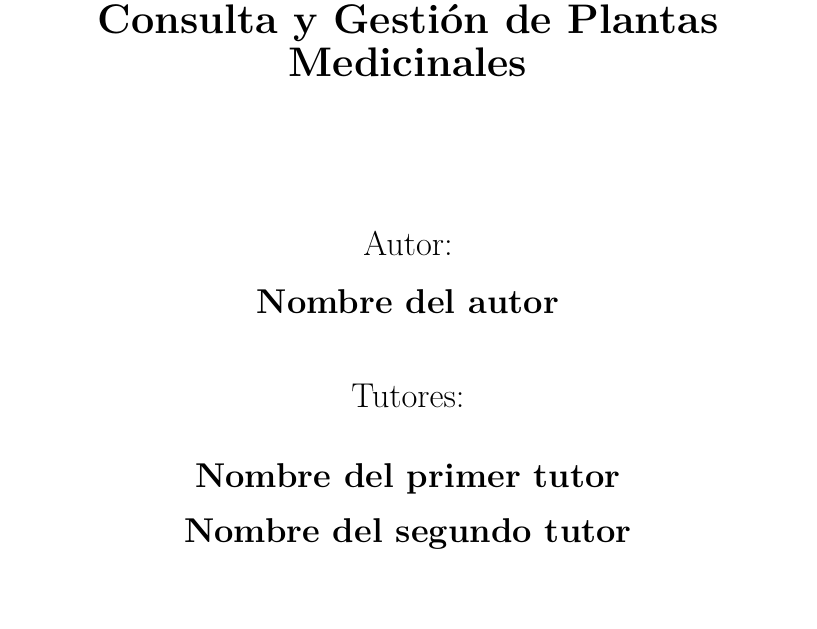
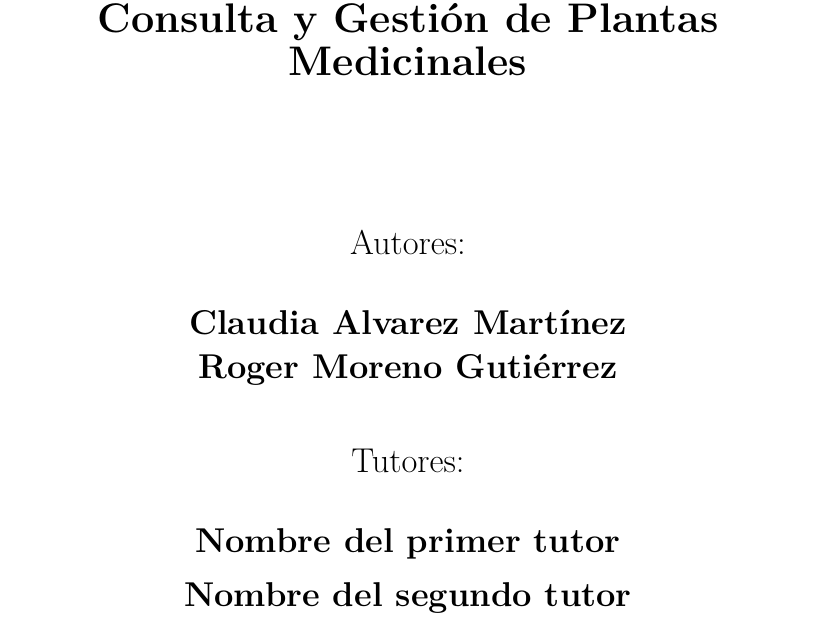
Before and after one commit to RogerMo01/thesis-tex, a LaTeX thesis (document/Thesis.tex, which reads document/uhthesis.cls): part of page 1 of 80, cut so that both start at the same text. Compiled offline with pdfLaTeX.

Commit message:
feat: Add authors

```diff
--- a/document/Thesis.tex
+++ b/document/Thesis.tex
@@ -53,7 +53,7 @@
 \lstset{style=mystyle}
 
 \title{BotaniQ: Una plataforma web para la Consulta y Gestión de Plantas Medicinales}
-\author{\\\vspace{0.25cm}Nombre del autor}
+\author{\\\vspace{0.25cm} Claudia Alvarez Martínez \\ Roger Moreno Gutiérrez}
 \advisor{\\\vspace{0.25cm}Nombre del primer tutor\\\vspace{0.2cm}Nombre del segundo tutor}
 \degree{Licenciatura en Ciencia de la Computación}
 \faculty{Facultad de Matemática y Computación}
--- a/document/uhthesis.cls
+++ b/document/uhthesis.cls
@@ -224,7 +224,7 @@
     \vfill
     {\LARGE \textbf{\@title}} \\
     \vskip 2cm
-    {\Large Autor: \textbf{\@author}} \\
+    {\Large Autores: \textbf{\@author}} \\
     \vskip 0.5cm
     {\Large Tutores: \textbf{\@advisor}} \\
     \vfill
```
Also changed, not shown: document/Thesis.pdf.
